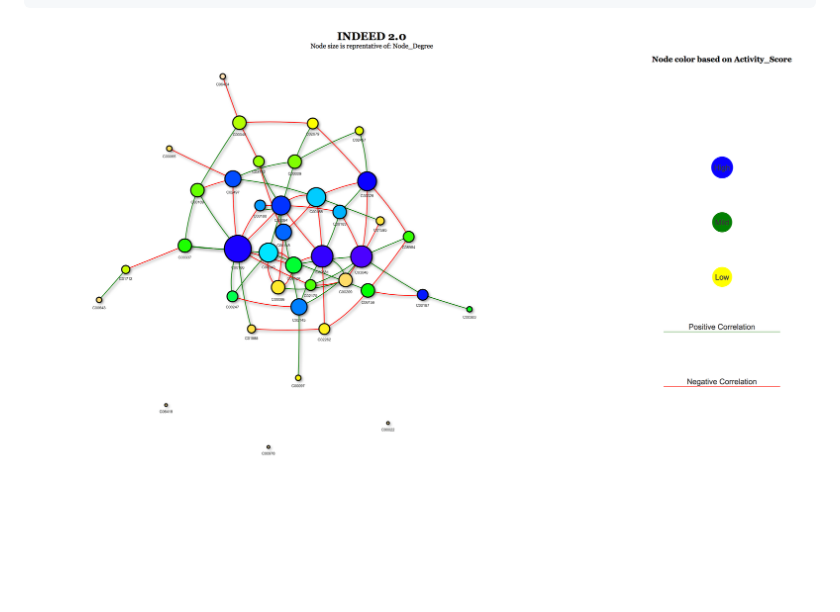
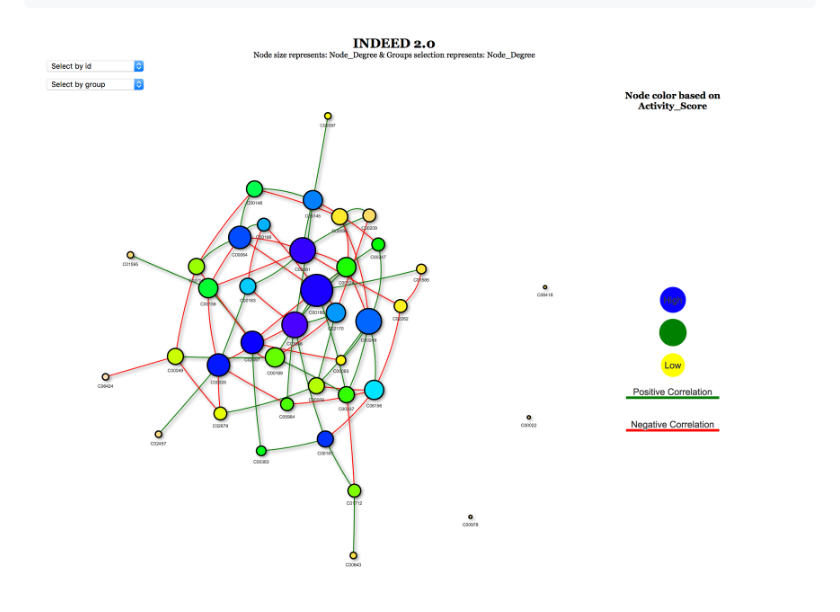
Before and after one commit to ressomlab/INDEED, a Markdown page: README.md, the part around the change. Drawn GitHub-style; pictures changed too: README-Picture.png (deleted), ReadMe_Picture.png (added); blank space fills up the shorter version.

````diff
--- a/README.md
+++ b/README.md
@@ -94,4 +94,4 @@ head(result$diff_network)
 network_display(result)
 ```
 
-![](README-Picture.png)
+![](ReadMe_Picture.png)
````
Also changed, not shown: 3 other files.
